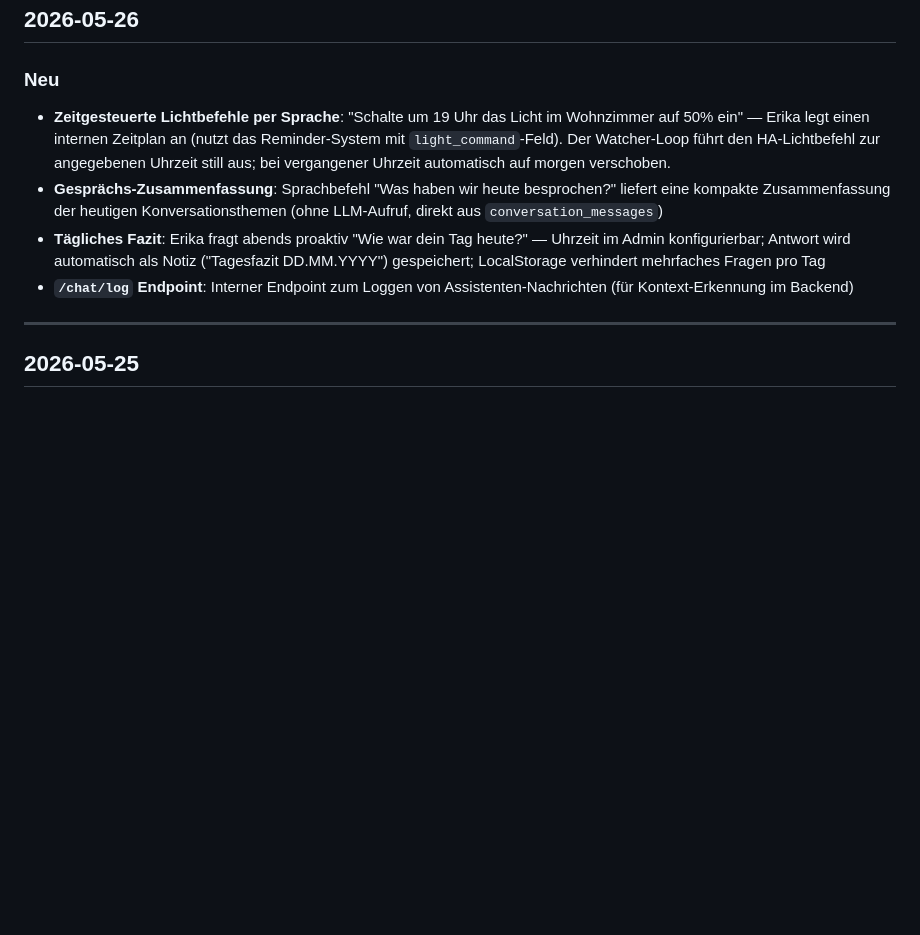
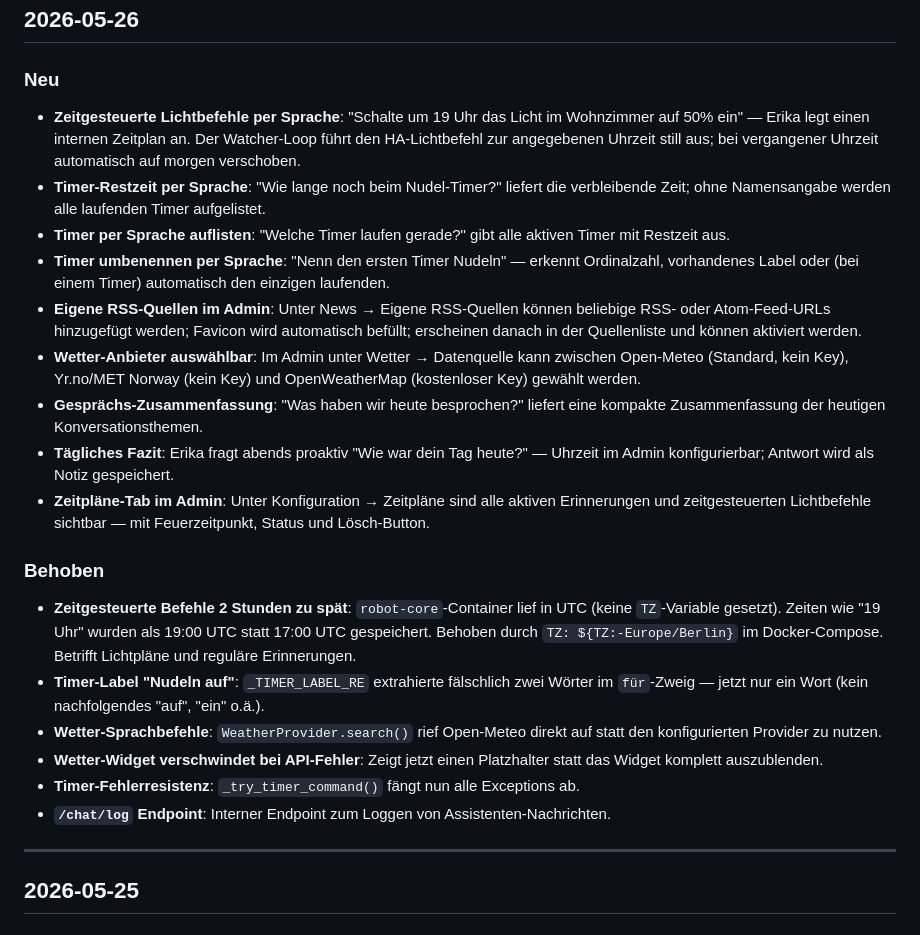
Before and after one commit to dennis-debaIT/robot-core, a Markdown page: CHANGELOG.md, the part around one of its changes. GitHub-like rendering; blank space fills up the shorter version.

Commit message:
docs: Changelog 2026-05-26 tageweise zusammengefasst (keine nummerierten Einträge mehr)
Co-Authored-By: Claude Sonnet 4.6 <noreply@anthropic.com>

```diff
--- a/CHANGELOG.md
+++ b/CHANGELOG.md
@@ -64,10 +12,23 @@ Format: neueste Einträge oben.
 ## 2026-05-26
 
 ### Neu
-- **Zeitgesteuerte Lichtbefehle per Sprache**: "Schalte um 19 Uhr das Licht im Wohnzimmer auf 50% ein" — Erika legt einen internen Zeitplan an (nutzt das Reminder-System mit `light_command`-Feld). Der Watcher-Loop führt den HA-Lichtbefehl zur angegebenen Uhrzeit still aus; bei vergangener Uhrzeit automatisch auf morgen verschoben.
-- **Gesprächs-Zusammenfassung**: Sprachbefehl "Was haben wir heute besprochen?" liefert eine kompakte Zusammenfassung der heutigen Konversationsthemen (ohne LLM-Aufruf, direkt aus `conversation_messages`)
-- **Tägliches Fazit**: Erika fragt abends proaktiv "Wie war dein Tag heute?" — Uhrzeit im Admin konfigurierbar; Antwort wird automatisch als Notiz ("Tagesfazit DD.MM.YYYY") gespeichert; LocalStorage verhindert mehrfaches Fragen pro Tag
-- **`/chat/log` Endpoint**: Interner Endpoint zum Loggen von Assistenten-Nachrichten (für Kontext-Erkennung im Backend)
+- **Zeitgesteuerte Lichtbefehle per Sprache**: "Schalte um 19 Uhr das Licht im Wohnzimmer auf 50% ein" — Erika legt einen internen Zeitplan an. Der Watcher-Loop führt den HA-Lichtbefehl zur angegebenen Uhrzeit still aus; bei vergangener Uhrzeit automatisch auf morgen verschoben.
+- **Timer-Restzeit per Sprache**: "Wie lange noch beim Nudel-Timer?" liefert die verbleibende Zeit; ohne Namensangabe werden alle laufenden Timer aufgelistet.
+- **Timer per Sprache auflisten**: "Welche Timer laufen gerade?" gibt alle aktiven Timer mit Restzeit aus.
+- **Timer umbenennen per Sprache**: "Nenn den ersten Timer Nudeln" — erkennt Ordinalzahl, vorhandenes Label oder (bei einem Timer) automatisch den einzigen laufenden.
+- **Eigene RSS-Quellen im Admin**: Unter News → Eigene RSS-Quellen können beliebige RSS- oder Atom-Feed-URLs hinzugefügt werden; Favicon wird automatisch befüllt; erscheinen danach in der Quellenliste und können aktiviert werden.
+- **Wetter-Anbieter auswählbar**: Im Admin unter Wetter → Datenquelle kann zwischen Open-Meteo (Standard, kein Key), Yr.no/MET Norway (kein Key) und OpenWeatherMap (kostenloser Key) gewählt werden.
+- **Gesprächs-Zusammenfassung**: "Was haben wir heute besprochen?" liefert eine kompakte Zusammenfassung der heutigen Konversationsthemen.
+- **Tägliches Fazit**: Erika fragt abends proaktiv "Wie war dein Tag heute?" — Uhrzeit im Admin konfigurierbar; Antwort wird als Notiz gespeichert.
+- **Zeitpläne-Tab im Admin**: Unter Konfiguration → Zeitpläne sind alle aktiven Erinnerungen und zeitgesteuerten Lichtbefehle sichtbar — mit Feuerzeitpunkt, Status und Lösch-Button.
+
+### Behoben
+- **Zeitgesteuerte Befehle 2 Stunden zu spät**: `robot-core`-Container lief in UTC (keine `TZ`-Variable gesetzt). Zeiten wie "19 Uhr" wurden als 19:00 UTC statt 17:00 UTC gespeichert. Behoben durch `TZ: ${TZ:-Europe/Berlin}` im Docker-Compose. Betrifft Lichtpläne und reguläre Erinnerungen.
+- **Timer-Label "Nudeln auf"**: `_TIMER_LABEL_RE` extrahierte fälschlich zwei Wörter im `für`-Zweig — jetzt nur ein Wort (kein nachfolgendes "auf", "ein" o.ä.).
+- **Wetter-Sprachbefehle**: `WeatherProvider.search()` rief Open-Meteo direkt auf statt den konfigurierten Provider zu nutzen.
+- **Wetter-Widget verschwindet bei API-Fehler**: Zeigt jetzt einen Platzhalter statt das Widget komplett auszublenden.
+- **Timer-Fehlerresistenz**: `_try_timer_command()` fängt nun alle Exceptions ab.
+- **`/chat/log` Endpoint**: Interner Endpoint zum Loggen von Assistenten-Nachrichten.
 
 ---
 
```
Also changed, not shown: other parts of CHANGELOG.md (+0 -52 lines).
